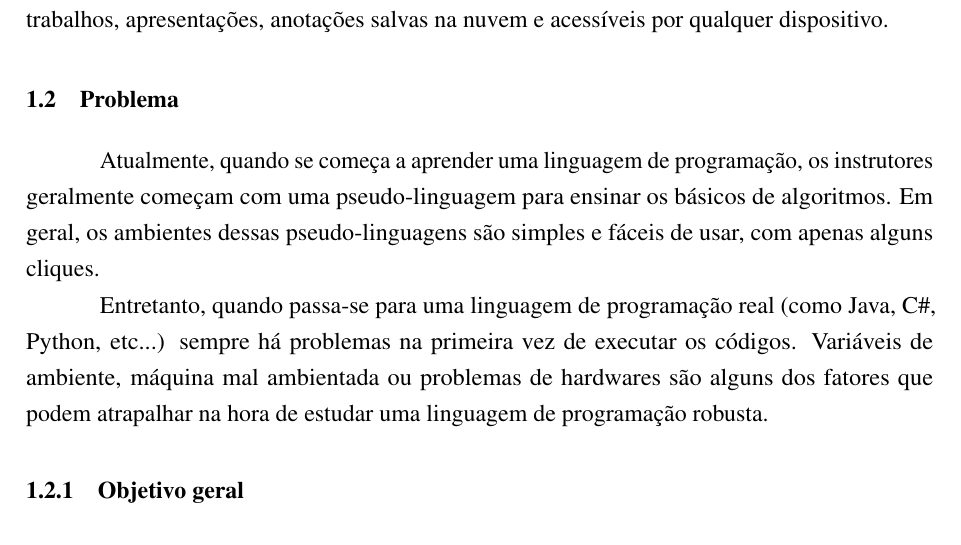
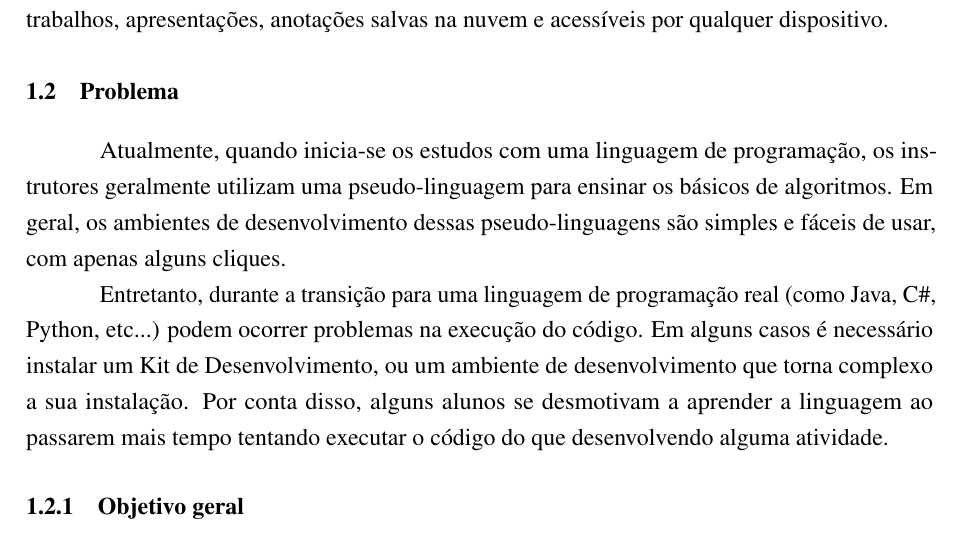
Before and after one commit to neanderlink2/tcc-monografia, a LaTeX thesis (ifbtcc.tex, which reads text/introducao.tex): part of page 28 of 46, cut so that both start at the same text. Compiled offline with pdfLaTeX.

Commit message:
Melhoria na subseção de Problema

```diff
--- a/text/introducao.tex
+++ b/text/introducao.tex
@@ -5,9 +5,10 @@ A área de Desenvolvimento de Sistemas é uma área relativamente nova, mas que
 As ferramentas disponíveis na Web estão cada vez mais sofisticadas e completas, e dispensando o uso de papéis ou de programas instalados fisicamente em suas máquinas, além de possuírem armazenamento compartilhado em nuvem. A utilização dessas ferramentas trazem mais praticidade e conforto ao usuário, principalmente para estudantes por manter todos os seus trabalhos, apresentações, anotações salvas na nuvem e acessíveis por qualquer dispositivo.
 
 \section{Problema}
-Atualmente, quando se começa a aprender uma linguagem de programação, os instrutores geralmente começam com uma pseudo-linguagem para ensinar os básicos de algoritmos. Em geral, os ambientes dessas pseudo-linguagens são simples e fáceis de usar, com apenas alguns cliques.
+Atualmente, quando inicia-se os estudos com uma linguagem de programação, os instrutores geralmente utilizam uma pseudo-linguagem para ensinar os básicos de algoritmos.
+Em geral, os ambientes de desenvolvimento dessas pseudo-linguagens são simples e fáceis de usar, com apenas alguns cliques.
 
-Entretanto, quando passa-se para uma linguagem de programação real (como Java, C\#, Python, etc...) sempre há problemas na primeira vez de executar os códigos. Variáveis de ambiente, máquina mal ambientada ou problemas de hardwares são alguns dos fatores que podem atrapalhar na hora de estudar uma linguagem de programação robusta.
+Entretanto, durante a transição para uma linguagem de programação real (como Java, C\#, Python, etc...) podem ocorrer problemas na execução do código. Em alguns casos é necessário instalar um Kit de Desenvolvimento, ou um ambiente de desenvolvimento que torna complexo a sua instalação. Por conta disso, alguns alunos se desmotivam a aprender a linguagem ao passarem mais tempo tentando executar o código do que desenvolvendo alguma atividade.
 
 \subsection{Objetivo geral}
 Visando facilitar o início da aprendizagem com uma nova linguagem de programação uma ferramenta Web pode ajudar nessa transição para evitar que o estudante desista ainda na ambientação, além de motivá-lo a continuar estudando algoritmos sem precisar ter uma máquina potente ou um ambiente instalado em qualquer lugar.
```
Also changed, not shown: ifbtcc.pdf.
